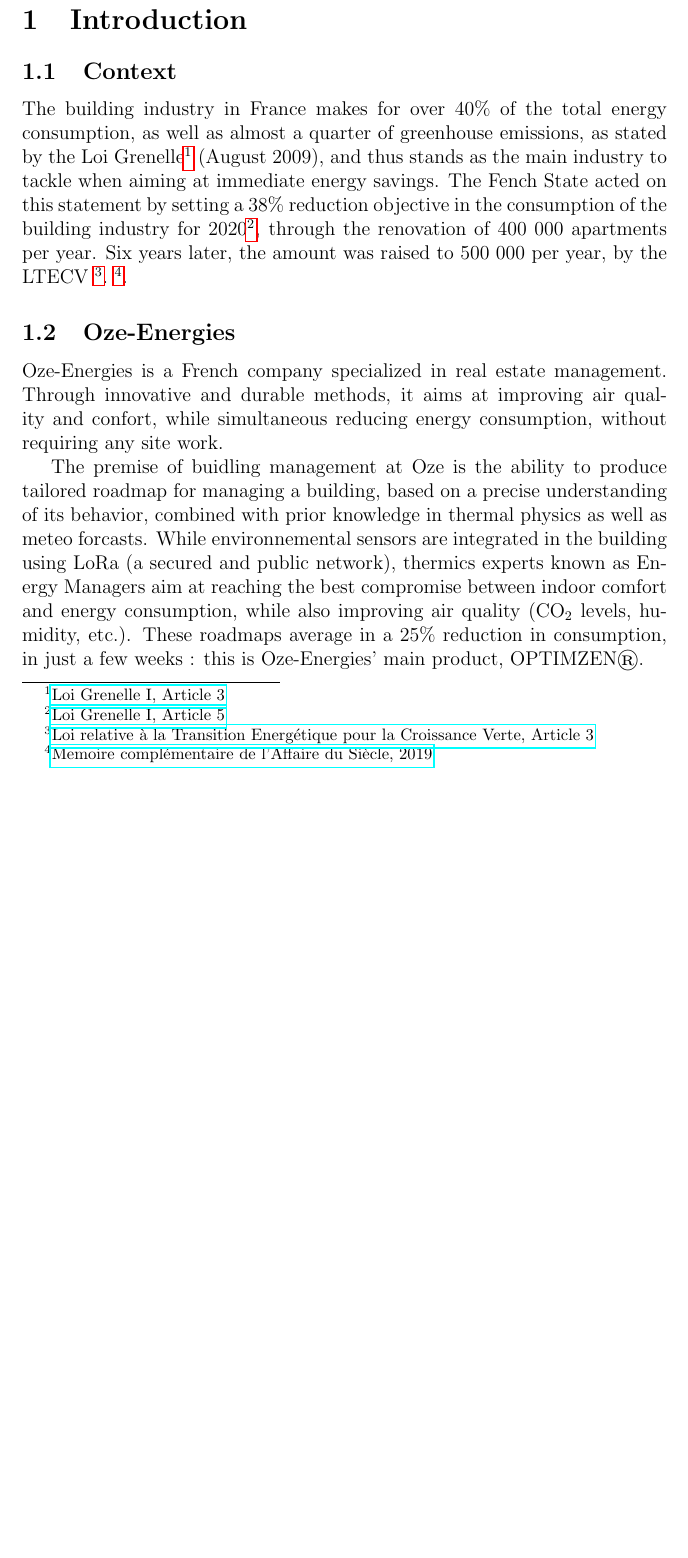
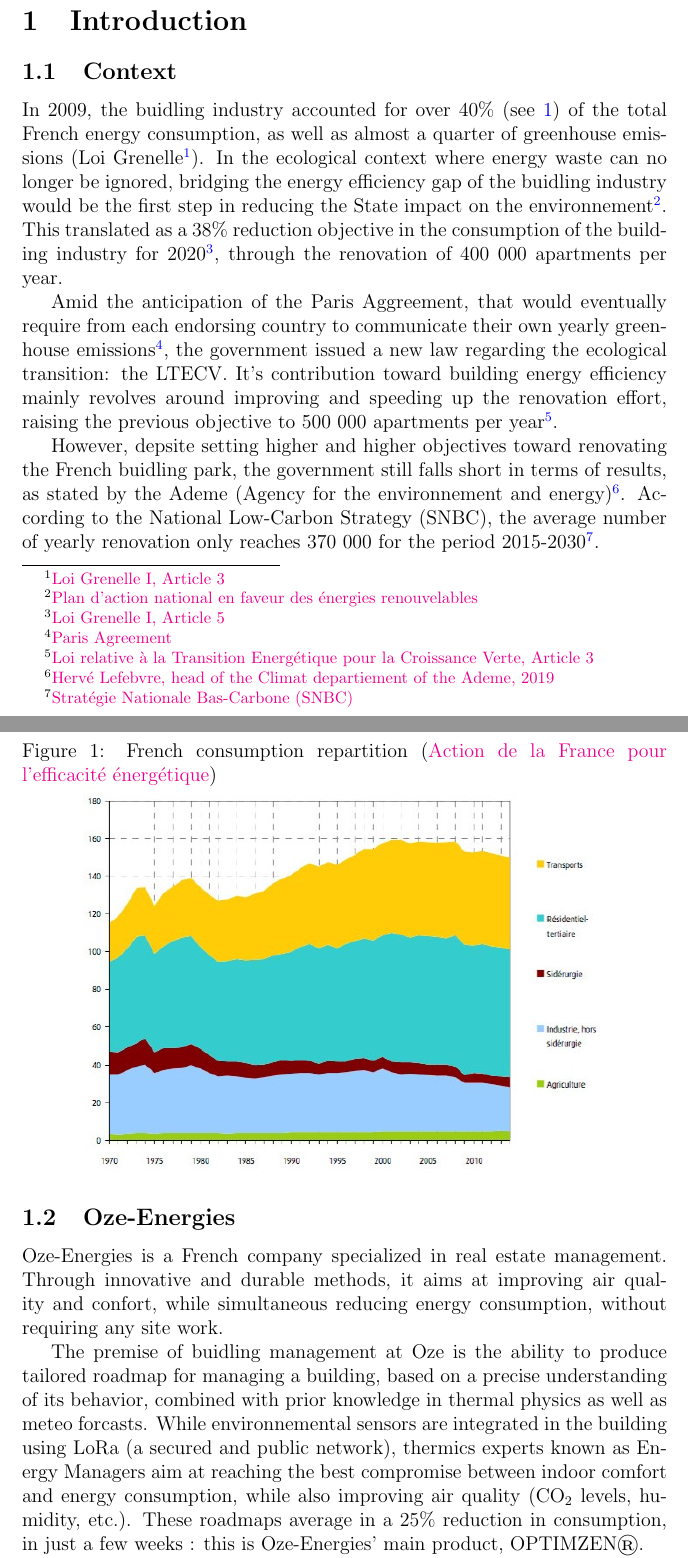
Before and after one commit to maxjcohen/RapportStage, a LaTeX document (main.tex): part of page 2 of 3 before the commit and two parts of pages 2 and 3 of 4 after it, the two joined at a grey line, cut so that both start at the same text, the shorter picture padded with empty space. Compiled offline with pdfLaTeX.

Commit message:
Improve introduction

```diff
--- a/main.tex
+++ b/main.tex
@@ -1,7 +1,13 @@
 \documentclass[12pt]{article}
 \usepackage[utf8]{inputenc}
-
+\usepackage{graphicx}
 \usepackage{hyperref}
+\hypersetup{
+    colorlinks=true,
+    linkcolor=blue,
+    urlcolor=magenta,
+}
+\graphicspath{ {./images/} }
 
 \title{Rapport stage}
 \author{Max Cohen}
@@ -18,8 +24,18 @@
 \section{Introduction}
 
 \subsection{Context}
-The building industry in France makes for over 40\% of the total energy consumption, as well as almost a quarter of greenhouse emissions, as stated by the Loi Grenelle\footnote{\href{https://www.legifrance.gouv.fr/loda/id/JORFTEXT000020949548/2020-09-21/}{Loi Grenelle I, Article 3}} (August 2009), and thus stands as the main industry to tackle when aiming at immediate energy savings. The Fench State acted on this statement by setting a 38\% reduction objective in the consumption of the building industry for 2020\footnote{\href{https://www.legifrance.gouv.fr/loda/id/JORFTEXT000020949548/2020-09-21/}{Loi Grenelle I, Article 5}}, through the renovation of 400 000 apartments per year. Six years later, the amount was raised to 500 000 per year, by the LTECV \footnote{\href{https://www.legifrance.gouv.fr/jorf/id/JORFTEXT000031044385/}{Loi relative à la Transition Energétique pour la Croissance Verte, Article 3}}.
-\footnote{\href{https://laffairedusiecle.net/argumentaire-memoire-complementaire/}{Memoire complémentaire de l'Affaire du Siècle, 2019}}.
+In 2009, the buidling industry accounted for over 40\% (see \ref{consumption_repartition}) of the total French energy consumption, as well as almost a quarter of greenhouse emissions (Loi Grenelle\footnote{\href{https://www.legifrance.gouv.fr/loda/id/JORFTEXT000020949548/2020-09-21/}{Loi Grenelle I, Article 3}}). In the ecological context where energy waste can no longer be ignored, bridging the energy efficiency gap of the buidling industry would be the first step in reducing the State impact on the environnement\footnote{\href{http://temis.documentation.developpement-durable.gouv.fr/docs/Temis/0067/Temis-0067836/18854.pdf}{Plan d'action national en faveur des énergies renouvelables}}. This translated as a 38\% reduction objective in the consumption of the building industry for 2020\footnote{\href{https://www.legifrance.gouv.fr/loda/id/JORFTEXT000020949548/2020-09-21/}{Loi Grenelle I, Article 5}}, through the renovation of 400 000 apartments per year.
+
+\begin{figure}
+    \caption{French consumption repartition (\href{https://www.ecologie.gouv.fr/action-france-lefficacite-energetique}{Action de la France pour l’efficacité énergétique})}
+    \centering
+    \includegraphics[width=0.8\textwidth]{consumption_evolution_1970_2015.jpg}
+    \label{consumption_repartition}
+\end{figure}
+
+Amid the anticipation of the Paris Aggreement, that would eventually require from each endorsing country to communicate their own yearly greenhouse emissions\footnote{\href{https://unfccc.int/files/meetings/paris_nov_2015/application/pdf/paris_agreement_english_.pdf}{Paris Agreement}}, the government issued a new law regarding the ecological transition: the LTECV. It's contribution toward building energy efficiency mainly revolves around improving and speeding up the renovation effort, raising the previous objective to 500 000 apartments per year\footnote{\href{https://www.legifrance.gouv.fr/jorf/id/JORFTEXT000031044385/}{Loi relative à la Transition Energétique pour la Croissance Verte, Article 3}}.
+
+However, depsite setting higher and higher objectives toward renovating the French buidling park, the government still falls short in terms of results, as stated by the Ademe (Agency for the environnement and energy)\footnote{\href{https://www.lefigaro.fr/conjoncture/accord-de-paris-pourquoi-les-pays-ne-sont-pas-a-la-hauteur-de-leurs-engagements-20190419}{Hervé Lefebvre, head of the Climat departiement of the Ademe, 2019}}. According to the National Low-Carbon Strategy (SNBC), the average number of yearly renovation only reaches 370 000 for the period 2015-2030\footnote{\href{https://www.ecologie.gouv.fr/strategie-nationale-bas-carbone-snbc}{Stratégie Nationale Bas-Carbone (SNBC)}}.
 
 \subsection{Oze-Energies}
 
```
Also changed, not shown: images/consumption_evolution_1970_2015.jpg (added), main.pdf.
